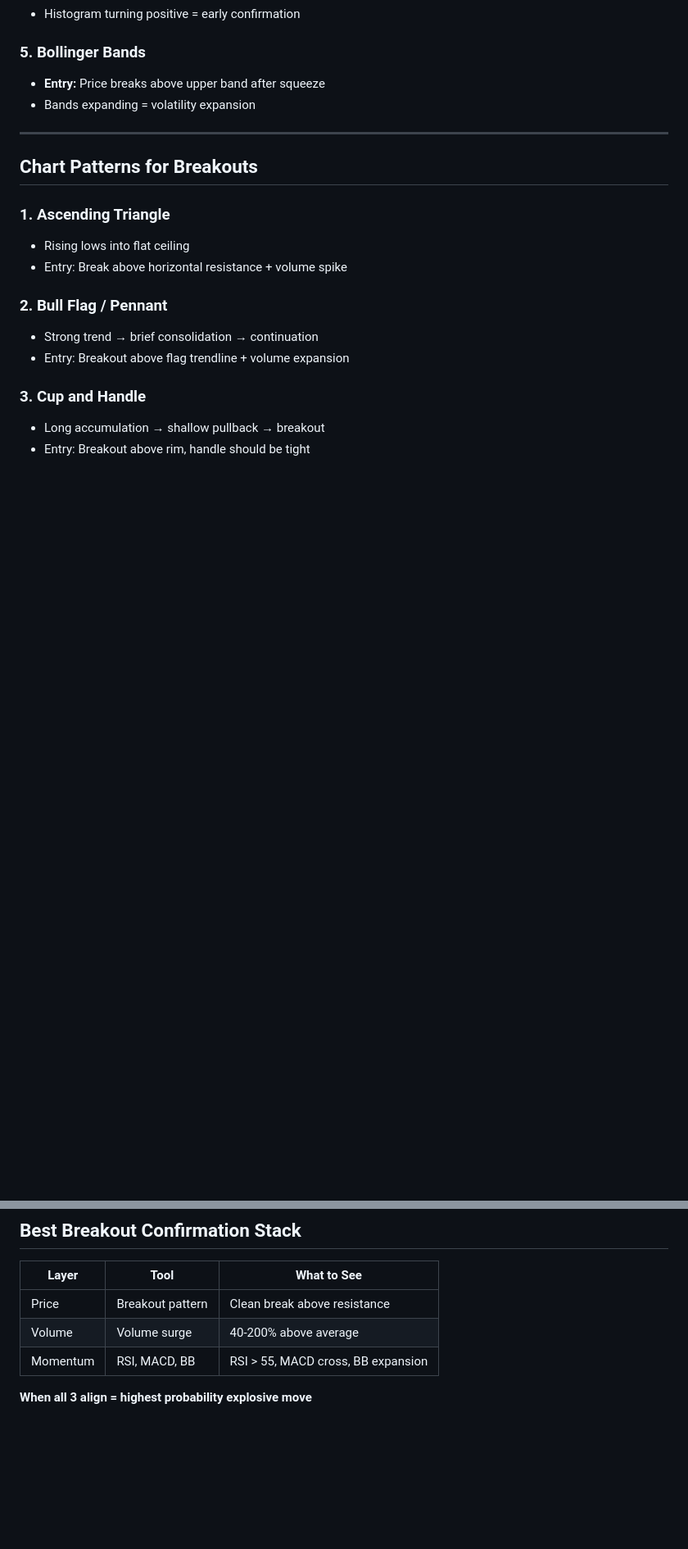
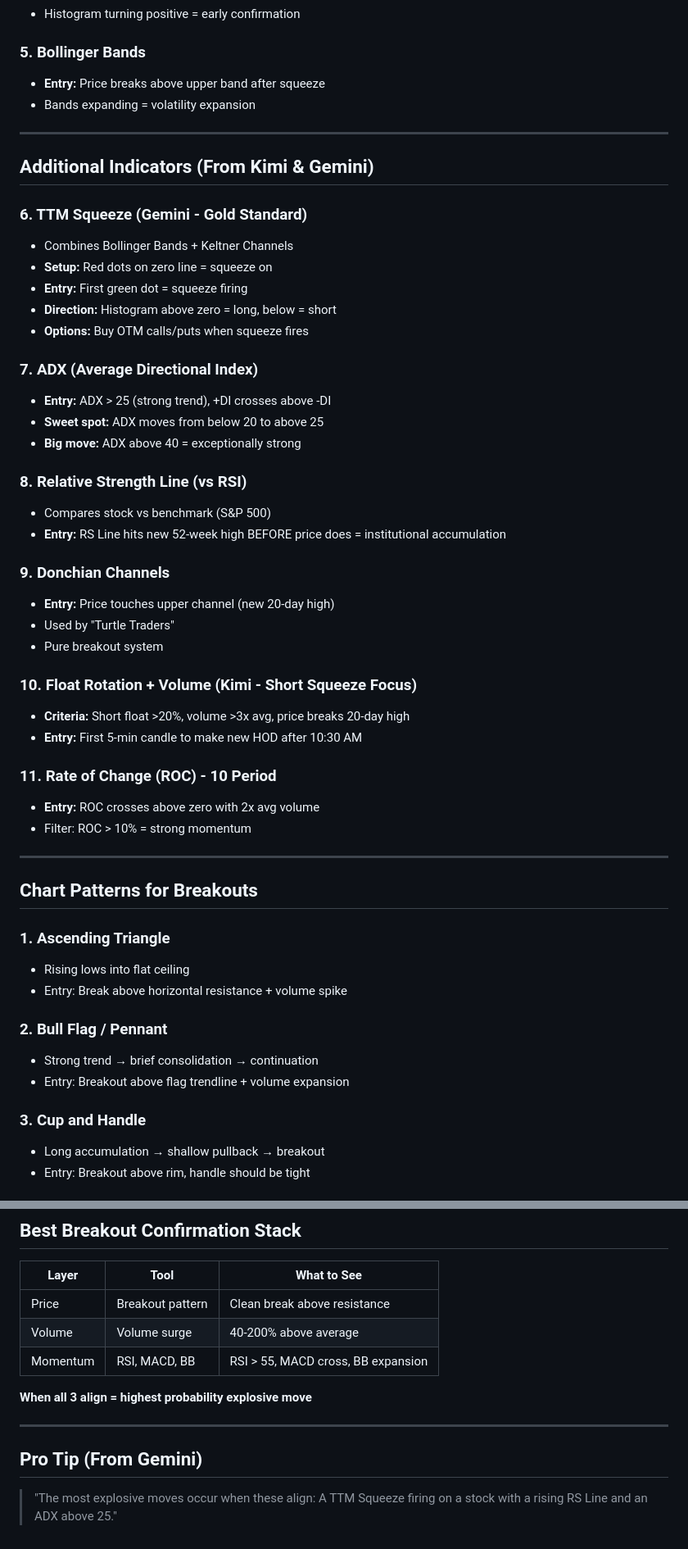
Before and after one commit to Louch84/Sig-Bottiano, a Markdown page: abilities/trader.md, 2 parts joined by grey strips. Shown at 82% size. Rendered like a GitHub page; blank space fills up the shorter version.

Commit message:
Add TTM Squeeze, ADX, RS Line, Donchian from Kimi/Gemini cross-reference

```diff
--- a/abilities/trader.md
+++ b/abilities/trader.md
@@ -211,6 +211,39 @@ When task is done or Lou shifts to non-trading topic → return to Sig Botti mod
 
 ---
 
+## Additional Indicators (From Kimi & Gemini)
+
+### 6. TTM Squeeze (Gemini - Gold Standard)
+- Combines Bollinger Bands + Keltner Channels
+- **Setup:** Red dots on zero line = squeeze on
+- **Entry:** First green dot = squeeze firing
+- **Direction:** Histogram above zero = long, below = short
+- **Options:** Buy OTM calls/puts when squeeze fires
+
+### 7. ADX (Average Directional Index)
+- **Entry:** ADX > 25 (strong trend), +DI crosses above -DI
+- **Sweet spot:** ADX moves from below 20 to above 25
+- **Big move:** ADX above 40 = exceptionally strong
+
+### 8. Relative Strength Line (vs RSI)
+- Compares stock vs benchmark (S&P 500)
+- **Entry:** RS Line hits new 52-week high BEFORE price does = institutional accumulation
+
+### 9. Donchian Channels
+- **Entry:** Price touches upper channel (new 20-day high)
+- Used by "Turtle Traders"
+- Pure breakout system
+
+### 10. Float Rotation + Volume (Kimi - Short Squeeze Focus)
+- **Criteria:** Short float >20%, volume >3x avg, price breaks 20-day high
+- **Entry:** First 5-min candle to make new HOD after 10:30 AM
+
+### 11. Rate of Change (ROC) - 10 Period
+- **Entry:** ROC crosses above zero with 2x avg volume
+- Filter: ROC > 10% = strong momentum
+
+---
+
 ## Chart Patterns for Breakouts
 
 ### 1. Ascending Triangle
@@ -239,3 +272,8 @@ When task is done or Lou shifts to non-trading topic → return to Sig Botti mod
 | Momentum | RSI, MACD, BB | RSI > 55, MACD cross, BB expansion |
 
 **When all 3 align = highest probability explosive move**
+
+---
+
+## Pro Tip (From Gemini)
+> "The most explosive moves occur when these align: A TTM Squeeze firing on a stock with a rising RS Line and an ADX above 25."
```
